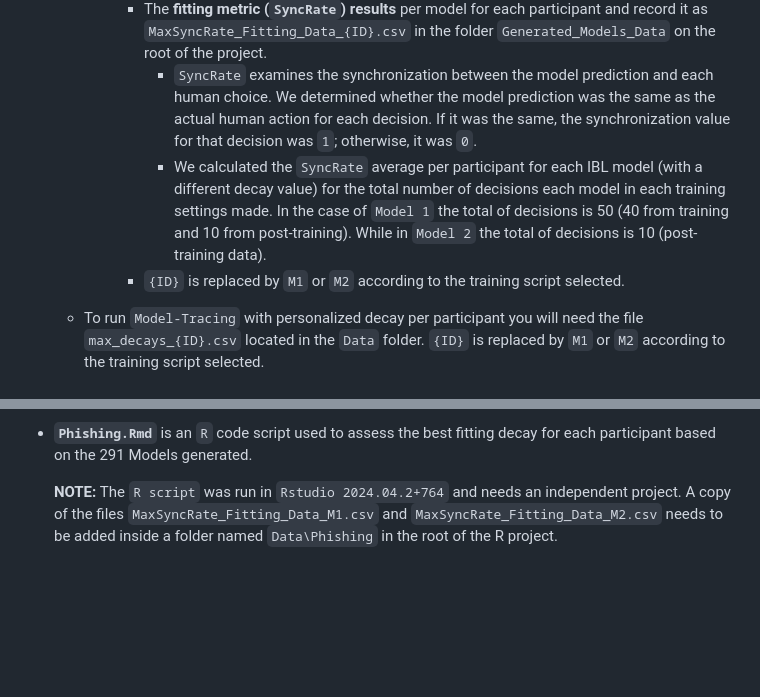
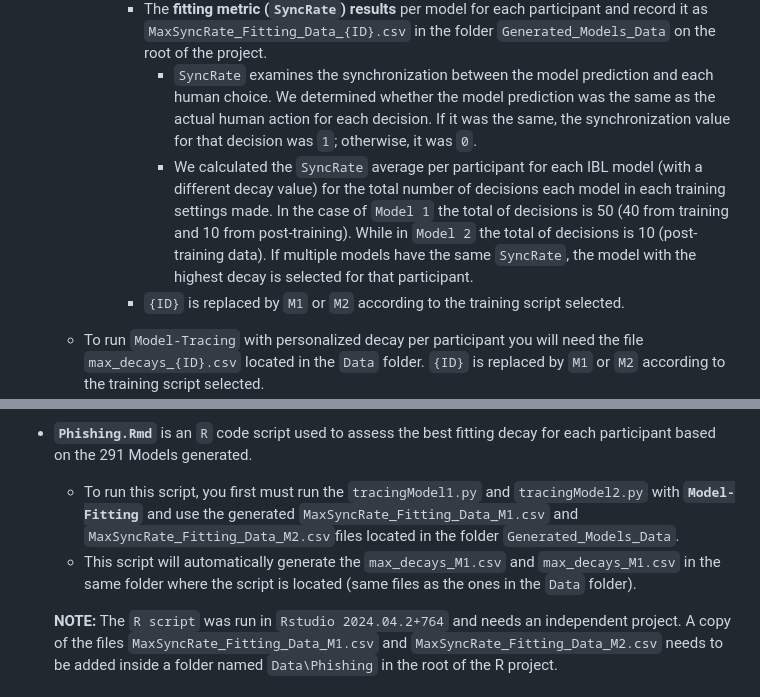
Before and after one commit to DDM-Lab/PhishingTrainingTask, a Markdown page: README.md, 2 parts joined by grey strips. Drawn GitHub-style; blank space fills up the shorter version.

```diff
--- a/README.md
+++ b/README.md
@@ -37,7 +37,7 @@ For this particular implementation we are using:
             - The **fitting results** of all the models per participant and record it as `Tracing_Data_Fitting_{ID}.csv` in the folders `Generated_Models_Data\Tracing_Results_Fitting_{ID}` on the root of the project.
             - The **fitting metric (`SyncRate`) results** per model for each participant and record it as `MaxSyncRate_Fitting_Data_{ID}.csv` in the folder `Generated_Models_Data` on the root of the project.
                 - `SyncRate` examines the synchronization between the model prediction and each human choice. We determined whether the model prediction was the same as the actual human action for each decision. If it was the same, the synchronization value for that decision was `1`; otherwise, it was `0`.
-                - We calculated the `SyncRate` average per participant for each IBL model (with a different decay value) for the total number of decisions each model in each training settings made. In the case of `Model 1` the total of decisions is 50 (40 from training and 10 from post-training). While in `Model 2` the total of decisions is 10 (post-training data).
+                - We calculated the `SyncRate` average per participant for each IBL model (with a different decay value) for the total number of decisions each model in each training settings made. In the case of `Model 1` the total of decisions is 50 (40 from training and 10 from post-training). While in `Model 2` the total of decisions is 10 (post-training data). If multiple models have the same `SyncRate`, the model with the highest decay is selected for that participant.
             - `{ID}` is replaced by `M1` or `M2` according to the training script selected.
 
     - To run `Model-Tracing` with personalized decay per participant you will need the file `max_decays_{ID}.csv` located in the `Data` folder. `{ID}` is replaced by `M1` or `M2` according to the training script selected.
@@ -51,6 +51,8 @@ For this particular implementation we are using:
     - This script will generate automatically images in the `PNG` format with confusion matrixes and learning curves of the `Model Predictions` and/or the `Human Choices` in different settings. These images will be automaticaly stored in a folder named `Plots_{path}\Individual` in the root of the project. `{path}` is replaced by either `Tracing_ConfusionMatrixes` or `Tracing_LearningCurves` depending on the settings analysed.
 
 - **`Phishing.Rmd`** is an `R` code script used to assess the best fitting decay for each participant based on the 291 Models generated.
+    - To run this script, you first must run the `tracingModel1.py` and `tracingModel2.py` with **`Model-Fitting`** and use the generated `MaxSyncRate_Fitting_Data_M1.csv` and `MaxSyncRate_Fitting_Data_M2.csv`files located in the folder `Generated_Models_Data`.
+    - This script will automatically generate the `max_decays_M1.csv` and `max_decays_M1.csv` in the same folder where the script is located (same files as the ones in the `Data` folder).
 
     **NOTE:** The `R script` was run in `Rstudio 2024.04.2+764` and needs an independent project. A copy of the files `MaxSyncRate_Fitting_Data_M1.csv` and `MaxSyncRate_Fitting_Data_M2.csv` needs to be added inside a folder named `Data\Phishing` in the root of the R project.
 
```
